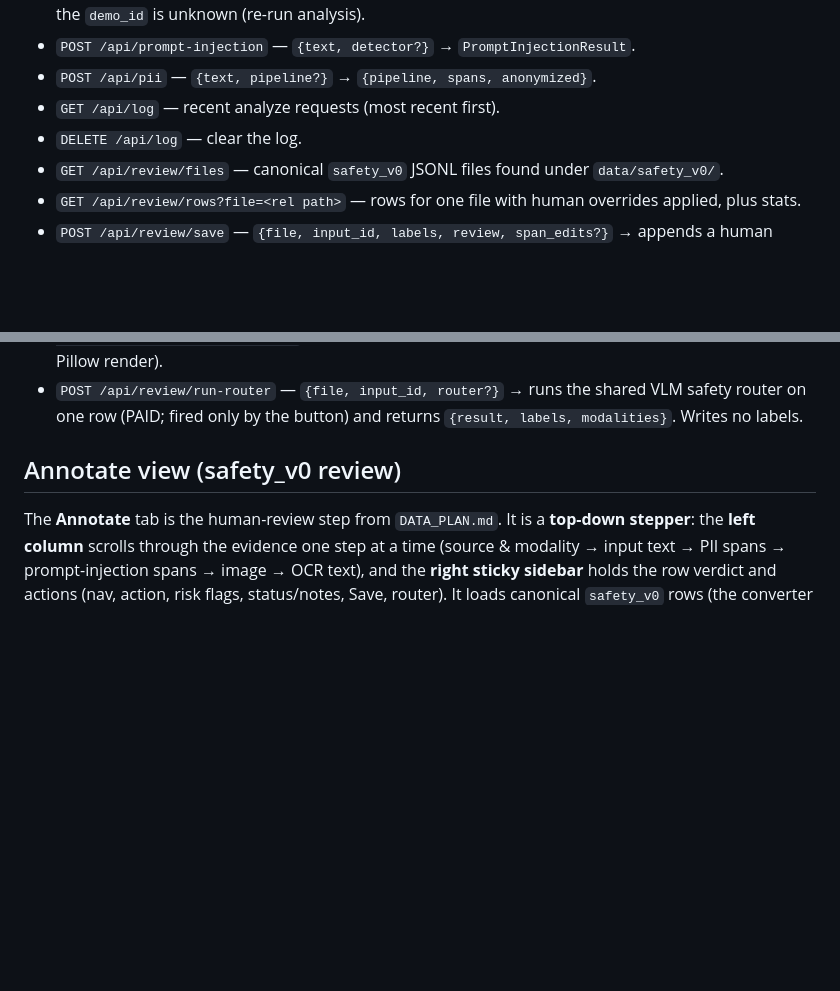
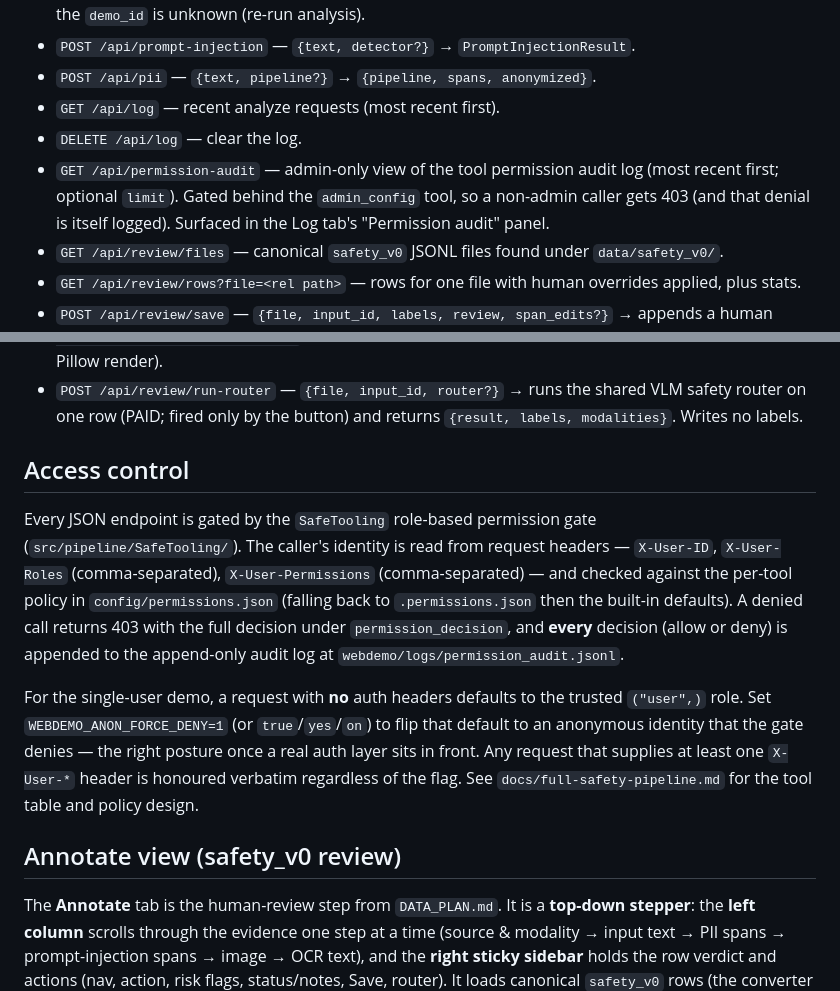
Before and after one commit to tungnguyenlam/vsf, a Markdown page: webdemo/README.md, 2 parts joined by grey strips. GitHub-like rendering; blank space fills up the shorter version.

```diff
--- a/webdemo/README.md
+++ b/webdemo/README.md
@@ -37,12 +37,31 @@ loaded lazily, and cached after first use.
 - `POST /api/pii` — `{text, pipeline?}` → `{pipeline, spans, anonymized}`.
 - `GET /api/log` — recent analyze requests (most recent first).
 - `DELETE /api/log` — clear the log.
+- `GET /api/permission-audit` — admin-only view of the tool permission audit log (most recent first; optional `limit`). Gated behind the `admin_config` tool, so a non-admin caller gets 403 (and that denial is itself logged). Surfaced in the Log tab's "Permission audit" panel.
 - `GET /api/review/files` — canonical `safety_v0` JSONL files found under `data/safety_v0/`.
 - `GET /api/review/rows?file=<rel path>` — rows for one file with human overrides applied, plus stats.
 - `POST /api/review/save` — `{file, input_id, labels, review, span_edits?}` → appends a human override. `span_edits` (optional) adds/deletes human detections: `{pii_spans:{added,deleted}, prompt_injection_spans:{added,deleted}, boxes:{added,deleted}}`.
 - `GET /api/review/image?path=<rel path>` — serves a row's image (constrained to the data root).
 - `POST /api/review/recompute` — `{file, input_id, span_edits?}` → re-maps the row's current PII spans (incl. unsaved human edits) to OCR boxes, redacts human image boxes, renders a throwaway redacted **preview** under `data/safety_v0/review/preview/<input_id>.png`, and returns `{regions, pii_spans, redacted_image_path}`. Writes no labels/overrides. Free (no LLM/OCR — deterministic Pillow render).
 - `POST /api/review/run-router` — `{file, input_id, router?}` → runs the shared VLM safety router on one row (PAID; fired only by the button) and returns `{result, labels, modalities}`. Writes no labels.
+
+## Access control
+
+Every JSON endpoint is gated by the `SafeTooling` role-based permission gate
+(`src/pipeline/SafeTooling/`). The caller's identity is read from request
+headers — `X-User-ID`, `X-User-Roles` (comma-separated), `X-User-Permissions`
+(comma-separated) — and checked against the per-tool policy in
+`config/permissions.json` (falling back to `.permissions.json` then the
+built-in defaults). A denied call returns 403 with the full decision under
+`permission_decision`, and **every** decision (allow or deny) is appended to the
+append-only audit log at `webdemo/logs/permission_audit.jsonl`.
+
+For the single-user demo, a request with **no** auth headers defaults to the
+trusted `("user",)` role. Set `WEBDEMO_ANON_FORCE_DENY=1` (or `true`/`yes`/`on`)
+to flip that default to an anonymous identity that the gate denies — the right
+posture once a real auth layer sits in front. Any request that supplies at least
+one `X-User-*` header is honoured verbatim regardless of the flag. See
+`docs/full-safety-pipeline.md` for the tool table and policy design.
 
 ## Annotate view (safety_v0 review)
 
```
Also changed, not shown: README.md (added, +71 -0 lines), docs/current-direction.md (+54 -96 lines).
